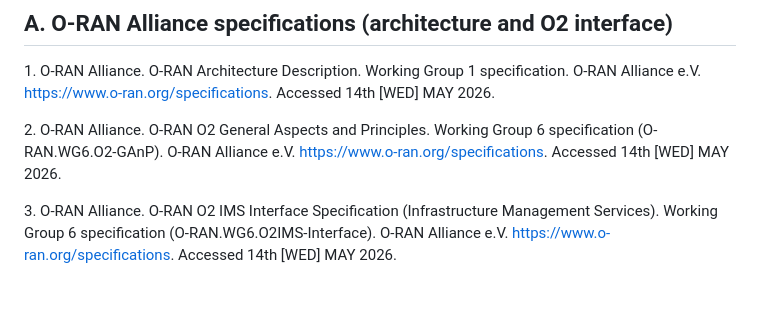
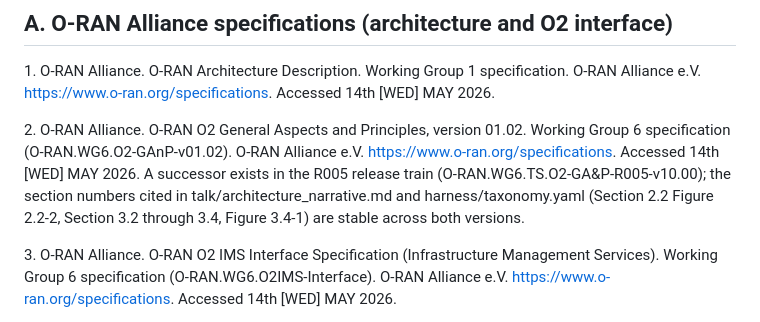
Before and after one commit to dkypuros/oran-agent-harness, a Markdown page: docs/references.md, the part around the change. GitHub-like rendering; blank space fills up the shorter version.

Commit message:
Issue #45: Pin ref 2 O2-GAnP to v01.02 with R005-v10.00 successor note
Critic pyramid audit identified ref 2 (O2-GAnP) version ambiguity as the
single hardest weakest link. The previous entry cited "O-RAN.WG6.O2-GAnP"
without a version; a reviewer searching the O-RAN portal finds two documents
in the family (v01.02 and the R005-v10.00 successor with the
"O-RAN.WG6.TS.O2-GA&P" document ID), and the ref did not pin which one.

Both versions have identical section numbering for the anchors the narrative
and taxonomy cite (Section 2.2 Figure 2.2-2 for FOCOM/NFO decomposition,
Section 3.2 for Inventory, Section 3.4 with Figure 3.4-1 for the three
resource classes). Both anchors verified against the actual PDFs during the
critic spot-check pass.

Changes:
- Pinned ref 2 to v01.02 with full document ID O-RAN.WG6.O2-GAnP-v01.02
- Named the R005-v10.00 successor (O-RAN.WG6.TS.O2-GA&P-R005-v10.00) inline
- Asserted that the cited section numbers are stable across both versions

Verification:
- scripts/verify.py: 10/10 PASS unchanged
- Em dash count: 0
- All existing ref 2 references in narrative and taxonomy still hold

Closes #45

```diff
--- a/docs/references.md
+++ b/docs/references.md
@@ -18,8 +18,12 @@ Companion documents:
 <a id="ref-1"></a>1. O-RAN Alliance. O-RAN Architecture Description. Working Group 1 specification. O-RAN Alliance e.V.
    https://www.o-ran.org/specifications. Accessed 14th [WED] MAY 2026.
 
-<a id="ref-2"></a>2. O-RAN Alliance. O-RAN O2 General Aspects and Principles. Working Group 6 specification
-   (O-RAN.WG6.O2-GAnP). O-RAN Alliance e.V. https://www.o-ran.org/specifications. Accessed 14th [WED] MAY 2026.
+<a id="ref-2"></a>2. O-RAN Alliance. O-RAN O2 General Aspects and Principles, version 01.02. Working Group 6
+   specification (O-RAN.WG6.O2-GAnP-v01.02). O-RAN Alliance e.V.
+   https://www.o-ran.org/specifications. Accessed 14th [WED] MAY 2026. A successor exists in
+   the R005 release train (O-RAN.WG6.TS.O2-GA&P-R005-v10.00); the section numbers cited in
+   talk/architecture_narrative.md and harness/taxonomy.yaml (Section 2.2 Figure 2.2-2,
+   Section 3.2 through 3.4, Figure 3.4-1) are stable across both versions.
 
 <a id="ref-3"></a>3. O-RAN Alliance. O-RAN O2 IMS Interface Specification (Infrastructure Management Services). Working
    Group 6 specification (O-RAN.WG6.O2IMS-Interface). O-RAN Alliance e.V. https://www.o-ran.org/specifications.
```
